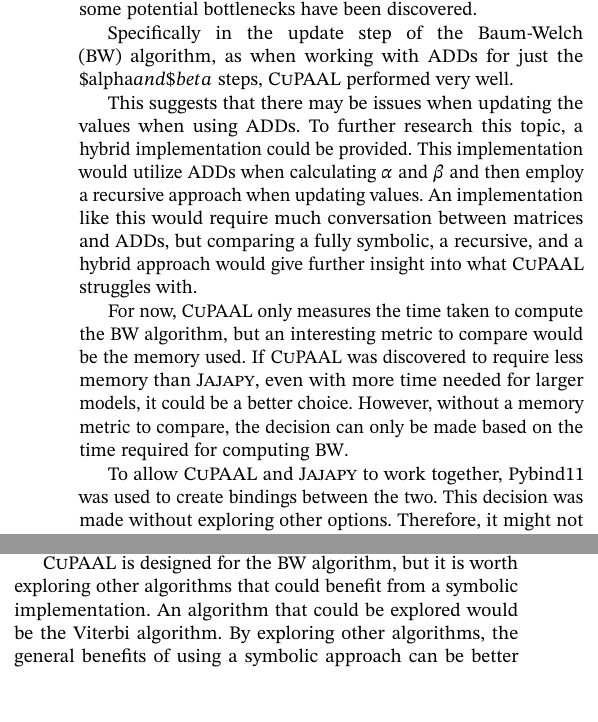
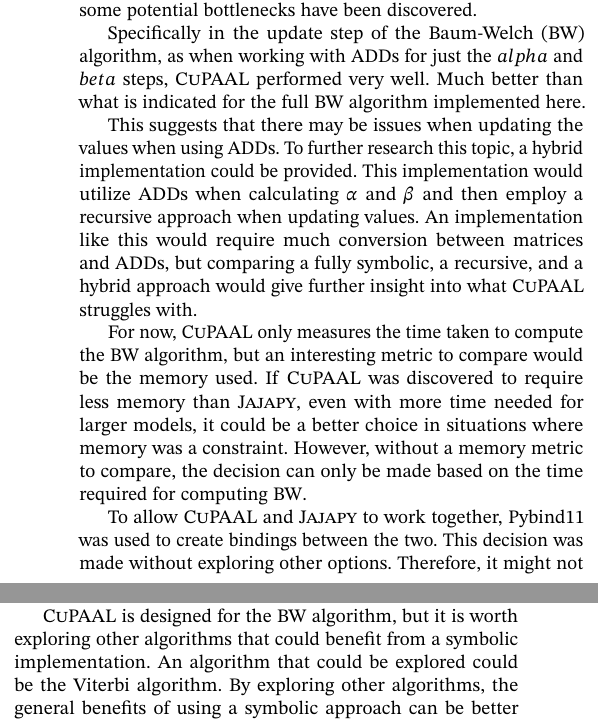
Before and after one commit to AAU-Dat/P10-Thesis, a LaTeX paper (report/src/main.tex, which reads report/src/sections/07-discussion.tex): two parts of the columns of page 13 of 15, joined at a grey line, cut so that both start at the same text, the shorter picture padded with empty space. Compiled offline with pdfLaTeX; a LaTeX package or settings file that is missing is left out; TikZ figures are drawn from their code, not taken from saved files.

Commit message:
110 add corrections based on henriks comments (#114)
* Corrections based on comments from readers

* Update references to renamed files in main

```diff
--- a/report/src/sections/08-discussion.tex
+++ b/report/src/sections/07-discussion.tex
@@ -39,15 +39,16 @@
 \Cupaal\ displays clear benefits when working with repeated values, but in general, it struggles to compete with \Jajapy.
 Previous work indicated that \Cupaal\ overall was a stronger implementation, but with an entirely symbolic implementation, some potential bottlenecks have been discovered.
 
-Specifically in the update step of the \gls{bw} algorithm, as when working with \glspl{add} for just the \$alpha$ and \$beta$ steps, \Cupaal\ performed very well.
+Specifically in the update step of the \gls{bw} algorithm, as when working with \glspl{add} for just the $alpha$ and $beta$ steps, \Cupaal\ performed very well.
+Much better than what is indicated for the full \gls{bw} algorithm implemented here.
 
-    This suggests that there may be issues when updating the values when using \glspl{add}.
-    To further research this topic, a hybrid implementation could be provided.
-    This implementation would utilize \glspl{add} when calculating $\alpha$ and $\beta$ and then employ a recursive approach when updating values.
-An implementation like this would require much conversation between matrices and \glspl{add}, but comparing a fully symbolic, a recursive, and a hybrid approach would give further insight into what \Cupaal\ struggles with.
+This suggests that there may be issues when updating the values when using \glspl{add}.
+To further research this topic, a hybrid implementation could be provided.
+This implementation would utilize \glspl{add} when calculating $\alpha$ and $\beta$ and then employ a recursive approach when updating values.
+An implementation like this would require much conversion between matrices and \glspl{add}, but comparing a fully symbolic, a recursive, and a hybrid approach would give further insight into what \Cupaal\ struggles with.
 
 For now, \Cupaal\ only measures the time taken to compute the \gls{bw} algorithm, but an interesting metric to compare would be the memory used.
-If \Cupaal\ was discovered to require less memory than \Jajapy, even with more time needed for larger models, it could be a better choice.
+If \Cupaal\ was discovered to require less memory than \Jajapy, even with more time needed for larger models, it could be a better choice in situations where memory was a constraint.
 However, without a memory metric to compare, the decision can only be made based on the time required for computing \gls{bw}.
 
 To allow \Cupaal\ and \Jajapy\ to work together, Pybind11 was used to create bindings between the two.
@@ -59,7 +60,7 @@
 This discussion remains relevant and worth exploring.
 
 \Cupaal\ is designed for the \gls{bw} algorithm, but it is worth exploring other algorithms that could benefit from a symbolic implementation.
-An algorithm that could be explored would be the Viterbi algorithm.
+An algorithm that could be explored could be the Viterbi algorithm.
 By exploring other algorithms, the general benefits of using a symbolic approach can be better understood.
 
 % Is there a bottleneck, such as the update step? - We saw that alpha and beta were not a bottleneck, but the update step might be.
```
Also changed, not shown: report/src/main.tex (+2 -2 lines), report/src/deprecated/07-improvements.tex (renamed from report/src/sections/07-improvements.tex), report/src/sections/08-conclusion.tex (renamed from report/src/sections/09-conclusion.tex), report/src/sections/07-discussion.tex (2 more changed lines).
